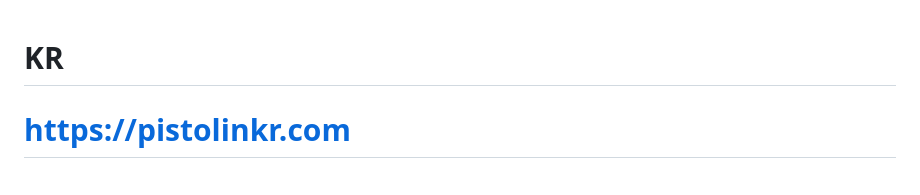
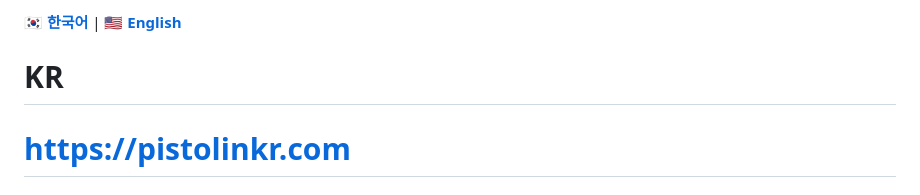
Before and after one commit to pistolinkr/Pistolinkr, a Markdown page: README.md, the part around the change. GitHub-like rendering.

```diff
--- a/README.md
+++ b/README.md
@@ -1,3 +1,5 @@
+**[🇰🇷 한국어](KR)** | **[🇺🇸 English](EN)**
+
 # KR
 # https://pistolinkr.com
 
```
